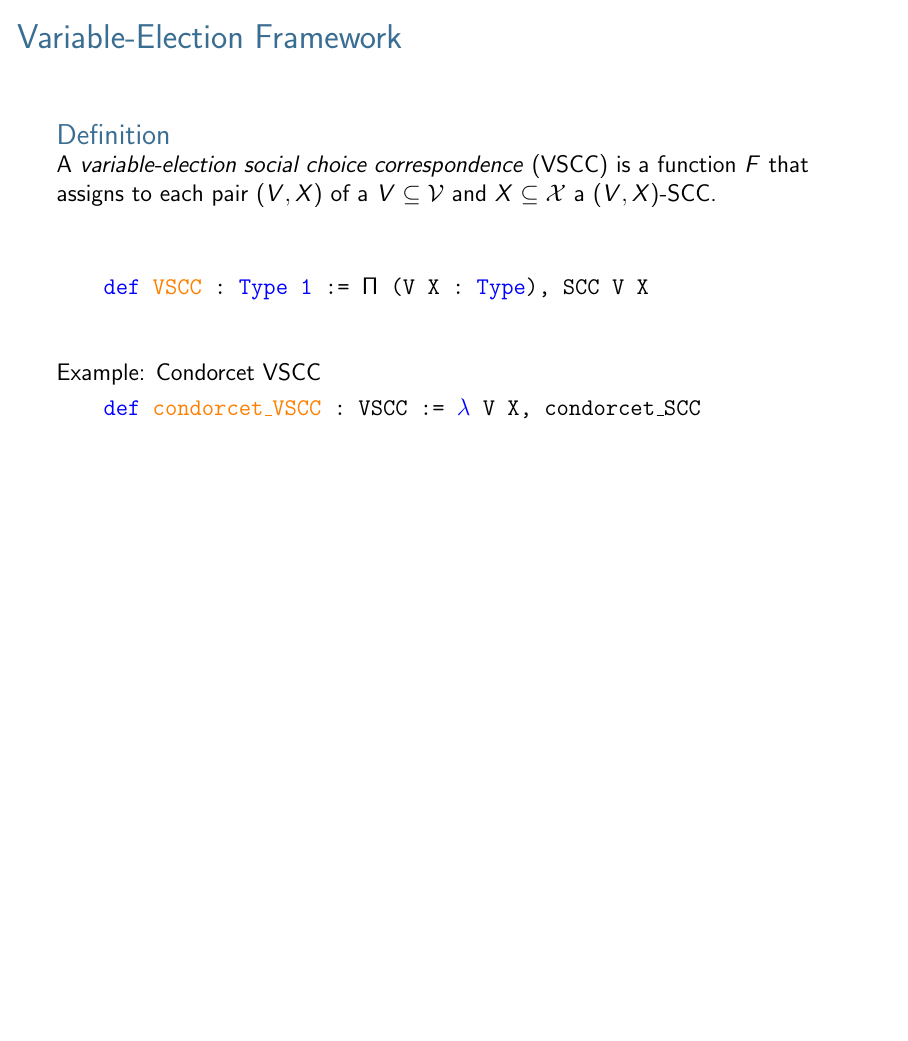
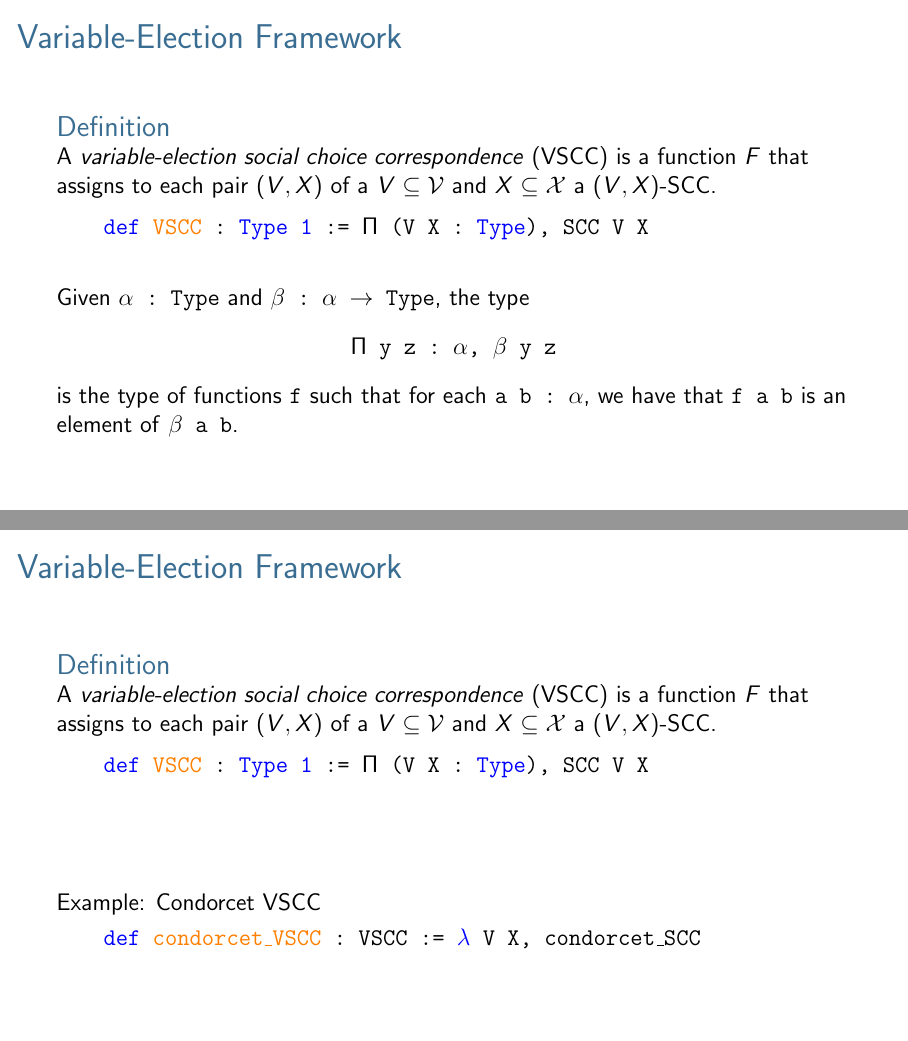
Before and after one commit to epacuit/lori2021, LaTeX slides (lori-theorem-proving-lean.tex): page 25 of 32 before the commit and pages 25 and 26 of 33 after it, the two joined at a grey line, the shorter picture padded with empty space. Compiled offline with pdfLaTeX.

Commit message:
updated lori talks

```diff
--- a/lori-theorem-proving-lean.tex
+++ b/lori-theorem-proving-lean.tex
@@ -472,14 +472,39 @@ The Condorcet SCC: \\[4pt]
 \end{definition}
 
 
-\vfill
+\pause
+\begin{itemize}
+\item[] \texttt{\textcolor{blue}{def} \textcolor{orange}{VSCC} : \textcolor{blue}{Type 1} := $\Pi$ (V X : \textcolor{blue}{Type}), SCC V X}
+\end{itemize}
+
+\vspace{.25in}
+
+
+Given \texttt{$\alpha$~:~Type} and \texttt{$\beta$~:~$\alpha$ $\to$ Type}, the type
+\begin{center}\texttt{$\Pi$ y z~:~$\alpha$, $\beta$ y z}\end{center} is the type of functions \texttt{f} such that for each \texttt{a b~:~$\alpha$}, we have that \texttt{f a b} is an element of \texttt{$\beta$~a~b}. %In the definition of \texttt{VSCC} above, $\alpha$ is \texttt{Type} and $\beta$ is \texttt{SCC}.  %Thus, the definition states that an element of the type \texttt{VSCC} is a function that for any types \texttt{V} and \texttt{X} returns a function of the type \texttt{SCC V X}, i.e., a $(V,X)$-SCC.
+
+
+
+
+
+\end{frame}
+
+\begin{frame}{Variable-Election Framework}
+
+\begin{definition}\label{VSCC} A \textit{variable-election social choice correspondence} (VSCC) is a function $F$ that assigns to each pair $(V,X)$ of a $V\subseteq \mathcal{V}$ and $X\subseteq\mathcal{X}$ a $(V,X)$-SCC. %We abuse terminology and call the set $\{\mathbf{Q}\in\mathsf{PROF}\mid F(V(\mathbf{Q}),X(\mathbf{Q}))(\mathbf{Q})\neq\emptyset \}$ the \textit{domain} of  $F$.
+%We say that $F$ satisfies  (\textit{finite}) \textit{universal domain} if the domain of $F$ includes $\{\mathbf{P}\in \mathsf{PROF}\mid V(\mathbf{P}) \mbox{ and }X(\mathbf{P}) \mbox{ nonempty and finite}\}$.
+\end{definition}
+
 
 \begin{itemize}
 \item[] \texttt{\textcolor{blue}{def} \textcolor{orange}{VSCC} : \textcolor{blue}{Type 1} := $\Pi$ (V X : \textcolor{blue}{Type}), SCC V X}
 \end{itemize}
 
+
+
 \vfill
-\pause
+\vfill
+
 Example: Condorcet VSCC\\
 \begin{itemize}
 \item[] \texttt{\textcolor{blue}{def} \textcolor{orange}{condorcet\_VSCC} : VSCC := \textcolor{blue}{$\lambda$} V X, condorcet\_SCC}
```
Also changed, not shown: lori-theorem-proving-lean.pdf, lori-theorem-proving-lean.tex (8 more changed lines).
